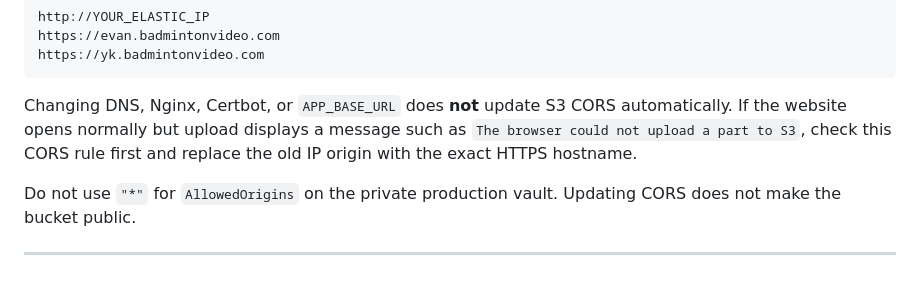
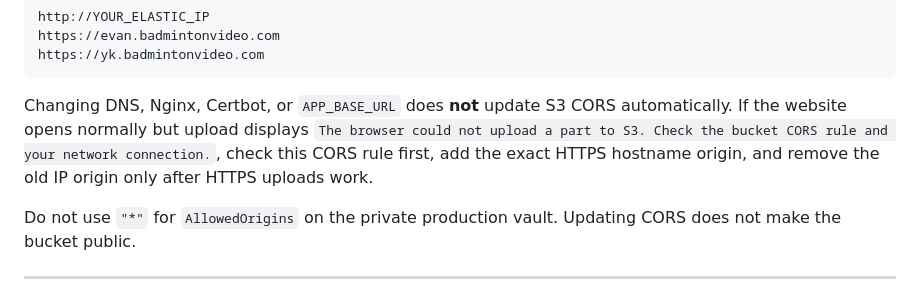
Before and after one commit to evanlow/badminton-video-vault, a Markdown page: DEPLOY.md, the part around the change. GitHub-like rendering.

Commit message:
docs: clarify S3 CORS upload error guidance

````diff
--- a/DEPLOY.md
+++ b/DEPLOY.md
@@ -1175,7 +1175,7 @@ https://evan.badmintonvideo.com
 https://yk.badmintonvideo.com
 ```
 
-Changing DNS, Nginx, Certbot, or `APP_BASE_URL` does **not** update S3 CORS automatically. If the website opens normally but upload displays a message such as `The browser could not upload a part to S3`, check this CORS rule first and replace the old IP origin with the exact HTTPS hostname.
+Changing DNS, Nginx, Certbot, or `APP_BASE_URL` does **not** update S3 CORS automatically. If the website opens normally but upload displays `The browser could not upload a part to S3. Check the bucket CORS rule and your network connection.`, check this CORS rule first, add the exact HTTPS hostname origin, and remove the old IP origin only after HTTPS uploads work.
 
 Do not use `"*"` for `AllowedOrigins` on the private production vault. Updating CORS does not make the bucket public.
 
````
